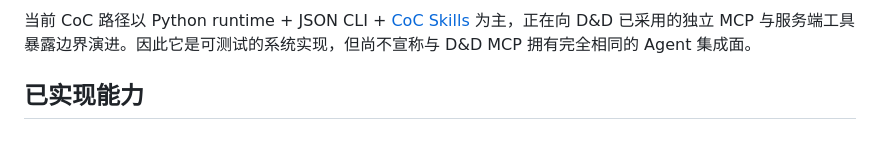
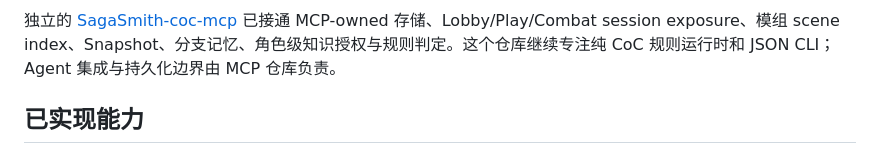
Before and after one commit to SagaSmithAI/Sagasmith-coc, a Markdown page: README.md, the part around one of its changes. Drawn GitHub-style.

````diff
--- a/README.md
+++ b/README.md
@@ -15,7 +16,7 @@ flowchart LR
     B --> D[(Campaign data · branches · retrieval)]
 ```
 
-当前 CoC 路径以 Python runtime + JSON CLI + [CoC Skills](https://github.com/SagaSmithAI/SagaSmith-coc-skills) 为主，正在向 D&D 已采用的独立 MCP 与服务端工具暴露边界演进。因此它是可测试的系统实现，但尚不宣称与 D&D MCP 拥有完全相同的 Agent 集成面。
+独立的 [SagaSmith-coc-mcp](https://github.com/SagaSmithAI/SagaSmith-coc-mcp) 已接通 MCP-owned 存储、Lobby/Play/Combat session exposure、模组 scene index、Snapshot、分支记忆、角色级知识授权与规则判定。这个仓库继续专注纯 CoC 规则运行时和 JSON CLI；Agent 集成与持久化边界由 MCP 仓库负责。
 
 ## 已实现能力
 
````
Also changed, not shown: other parts of README.md (+2 -1 lines), README-en.md (+3 -2 lines).
